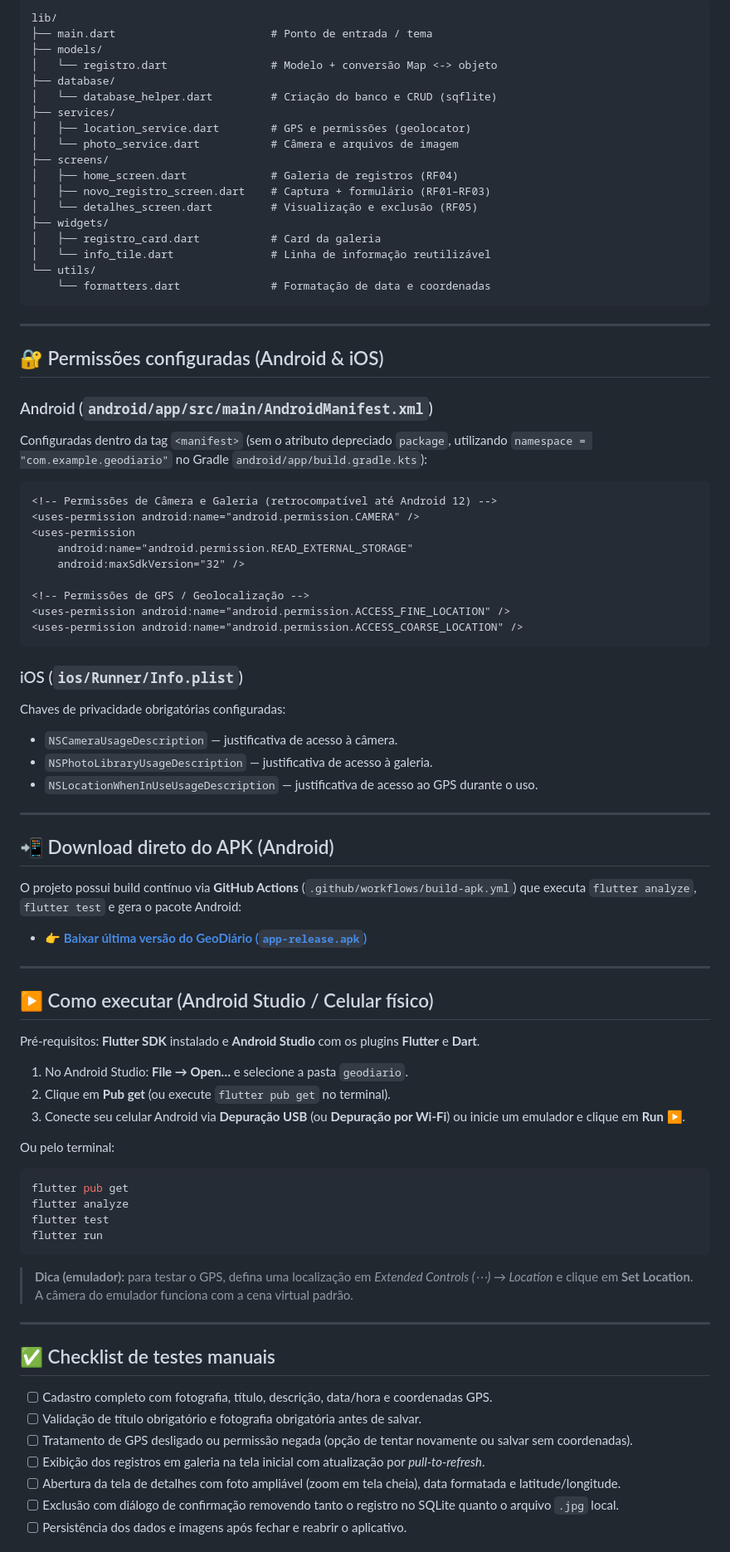
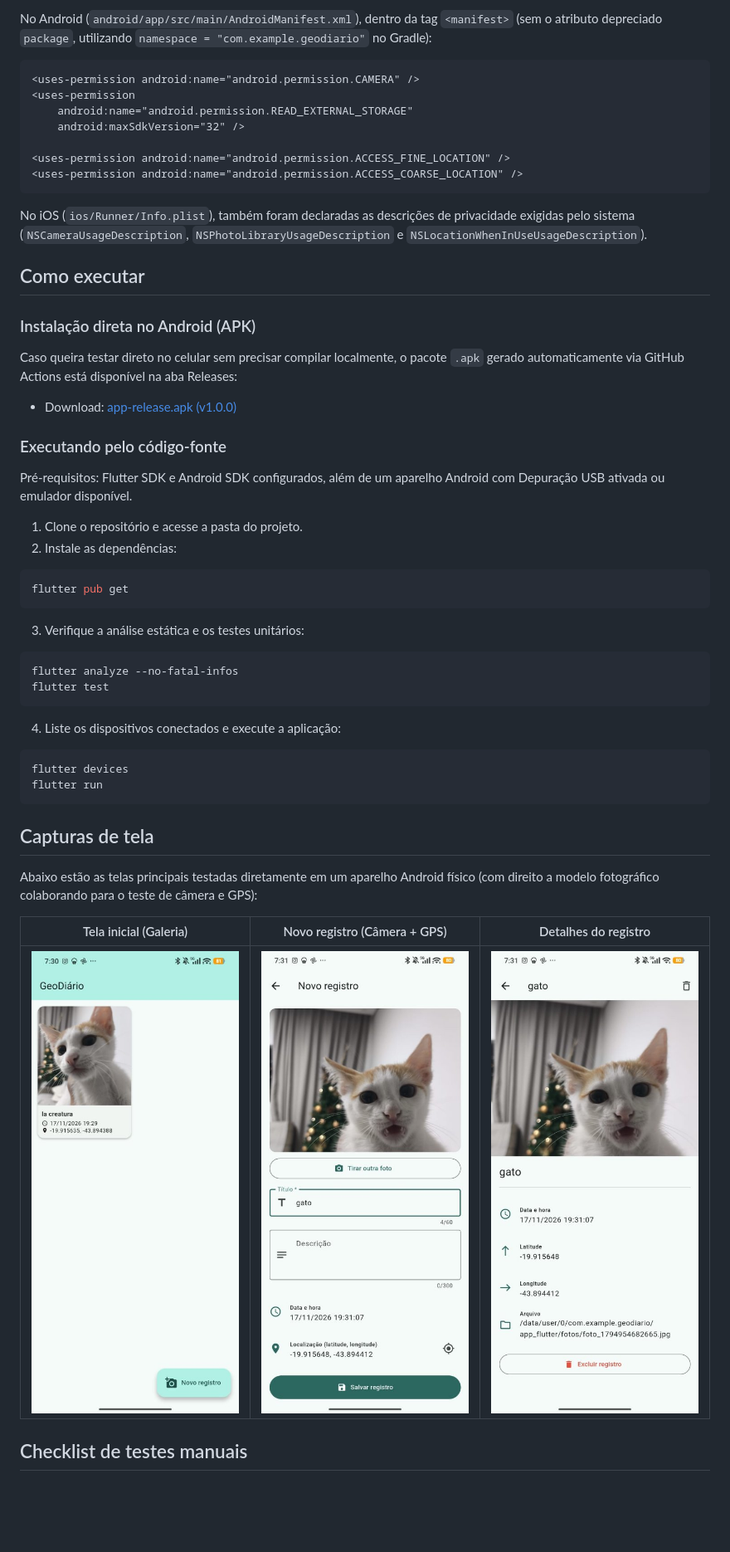
Before and after one commit to hipolitopeedro/geodiario, a Markdown page: README.md, the part around one of its changes. Shown at 83% size. Drawn GitHub-style; pictures changed too: screenshots/cadastro.jpg (added), screenshots/detalhes.jpg (added), screenshots/home.jpg (added); blank space fills up the shorter version.

Commit message:
docs(readme): add real device screenshots, checklist and rewrite README without emojis

````diff
--- a/README.md
+++ b/README.md
@@ -68,90 +107,58 @@ CREATE TABLE registros (
 
-```
-lib/
-├── main.dart                        # Ponto de entrada / tema
-├── models/
-│   └── registro.dart                # Modelo + conversão Map <-> objeto
-├── database/
-│   └── database_helper.dart         # Criação do banco e CRUD (sqflite)
-├── services/
-│   ├── location_service.dart        # GPS e permissões (geolocator)
-│   └── photo_service.dart           # Câmera e arquivos de imagem
-├── screens/
-│   ├── home_screen.dart             # Galeria de registros (RF04)
-│   ├── novo_registro_screen.dart    # Captura + formulário (RF01–RF03)
-│   └── detalhes_screen.dart         # Visualização e exclusão (RF05)
-├── widgets/
-│   ├── registro_card.dart           # Card da galeria
-│   └── info_tile.dart               # Linha de informação reutilizável
-└── utils/
-    └── formatters.dart              # Formatação de data e coordenadas
-```
-
----
-
-## 🔐 Permissões configuradas (Android & iOS)
-
-### Android (`android/app/src/main/AndroidManifest.xml`)
-
-Configuradas dentro da tag `<manifest>` (sem o atributo depreciado `package`, utilizando `namespace = "com.example.geodiario"` no Gradle `android/app/build.gradle.kts`):
+No Android (`android/app/src/main/AndroidManifest.xml`), dentro da tag `<manifest>` (sem o atributo depreciado `package`, utilizando `namespace = "com.example.geodiario"` no Gradle):
 
 ```xml
-<!-- Permissões de Câmera e Galeria (retrocompatível até Android 12) -->
 <uses-permission android:name="android.permission.CAMERA" />
 <uses-permission
     android:name="android.permission.READ_EXTERNAL_STORAGE"
     android:maxSdkVersion="32" />
 
-<!-- Permissões de GPS / Geolocalização -->
 <uses-permission android:name="android.permission.ACCESS_FINE_LOCATION" />
 <uses-permission android:name="android.permission.ACCESS_COARSE_LOCATION" />
 ```
 
-### iOS (`ios/Runner/Info.plist`)
+No iOS (`ios/Runner/Info.plist`), também foram declaradas as descrições de privacidade exigidas pelo sistema (`NSCameraUsageDescription`, `NSPhotoLibraryUsageDescription` e `NSLocationWhenInUseUsageDescription`).
 
-Chaves de privacidade obrigatórias configuradas:
-- `NSCameraUsageDescription` — justificativa de acesso à câmera.
-- `NSPhotoLibraryUsageDescription` — justificativa de acesso à galeria.
-- `NSLocationWhenInUseUsageDescription` — justificativa de acesso ao GPS durante o uso.
+## Como executar
 
----
+### Instalação direta no Android (APK)
 
-## 📲 Download direto do APK (Android)
+Caso queira testar direto no celular sem precisar compilar localmente, o pacote `.apk` gerado automaticamente via GitHub Actions está disponível na aba Releases:
 
-O projeto possui build contínuo via **GitHub Actions** (`.github/workflows/build-apk.yml`) que executa `flutter analyze`, `flutter test` e gera o pacote Android:
+- Download: [app-release.apk (v1.0.0)](https://github.com/hipolitopeedro/geodiario/releases/latest/download/app-release.apk)
 
-- 👉 **[Baixar última versão do GeoDiário (`app-release.apk`)](https://github.com/hipolitopeedro/geodiario/releases/latest/download/app-release.apk)**
+### Executando pelo código-fonte
 
----
+Pré-requisitos: Flutter SDK e Android SDK configurados, além de um aparelho Android com Depuração USB ativada ou emulador disponível.
 
-## ▶️ Como executar (Android Studio / Celular físico)
-
-Pré-requisitos: **Flutter SDK** instalado e **Android Studio** com os plugins **Flutter** e **Dart**.
-
-1. No Android Studio: **File → Open…** e selecione a pasta `geodiario`.
-2. Clique em **Pub get** (ou execute `flutter pub get` no terminal).
-3. Conecte seu celular Android via **Depuração USB** (ou **Depuração por Wi-Fi**) ou inicie um emulador e clique em **Run ▶**.
-
-Ou pelo terminal:
+1. Clone o repositório e acesse a pasta do projeto.
+2. Instale as dependências:
 
 ```bash
 flutter pub get
-flutter analyze
+```
+
+3. Verifique a análise estática e os testes unitários:
+
+```bash
+flutter analyze --no-fatal-infos
 flutter test
+```
+
+4. Liste os dispositivos conectados e execute a aplicação:
+
+```bash
+flutter devices
 flutter run
 ```
 
-> **Dica (emulador):** para testar o GPS, defina uma localização em *Extended Controls (⋯) → Location* e clique em **Set Location**. A câmera do emulador funciona com a cena virtual padrão.
+## Capturas de tela
 
----
+Abaixo estão as telas principais testadas diretamente em um aparelho Android físico (com direito a modelo fotográfico colaborando para o teste de câmera e GPS):
 
-## ✅ Checklist de testes manuais
+| Tela inicial (Galeria) | Novo registro (Câmera + GPS) | Detalhes do registro |
+|---|---|---|
+| <img src="screenshots/home.jpg" width="260" alt="Tela inicial do GeoDiário" /> | <img src="screenshots/cadastro.jpg" width="260" alt="Tela de novo registro do GeoDiário" /> | <img src="screenshots/detalhes.jpg" width="260" alt="Tela de detalhes do GeoDiário" /> |
 
-- [ ] Cadastro completo com fotografia, título, descrição, data/hora e coordenadas GPS.
-- [ ] Validação de título obrigatório e fotografia obrigatória antes de salvar.
-- [ ] Tratamento de GPS desligado ou permissão negada (opção de tentar novamente ou salvar sem coordenadas).
-- [ ] Exibição dos registros em galeria na tela inicial com atualização por *pull-to-refresh*.
-- [ ] Abertura da tela de detalhes com foto ampliável (zoom em tela cheia), data formatada e latitude/longitude.
-- [ ] Exclusão com diálogo de confirmação removendo tanto o registro no SQLite quanto o arquivo `.jpg` local.
-- [ ] Persistência dos dados e imagens após fechar e reabrir o aplicativo.
+## Checklist de testes manuais
 
````
Also changed, not shown: other parts of README.md (+97 -54 lines).
